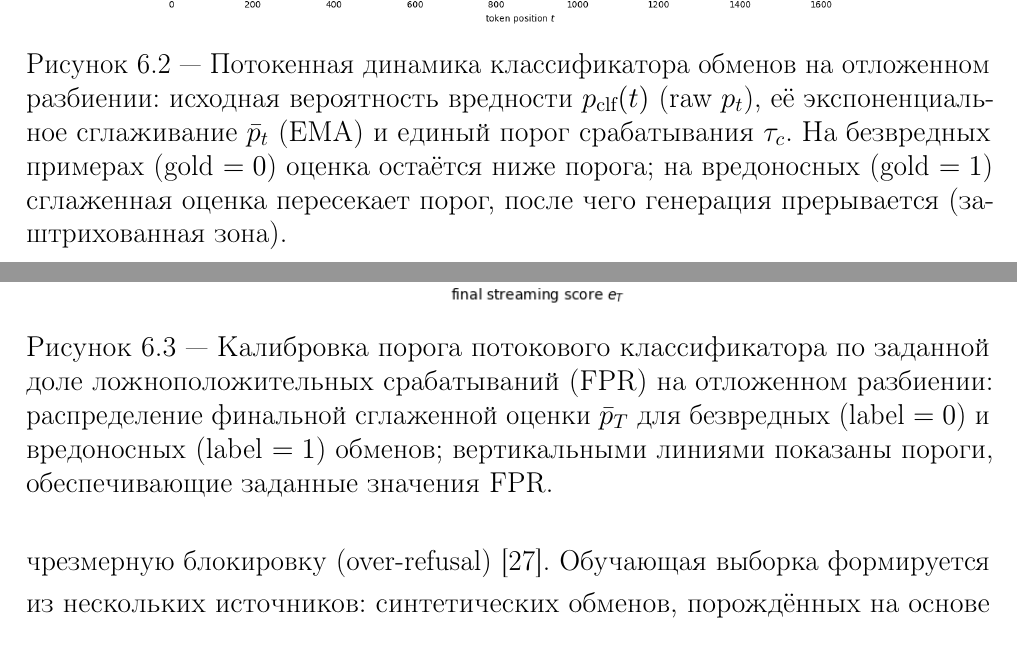
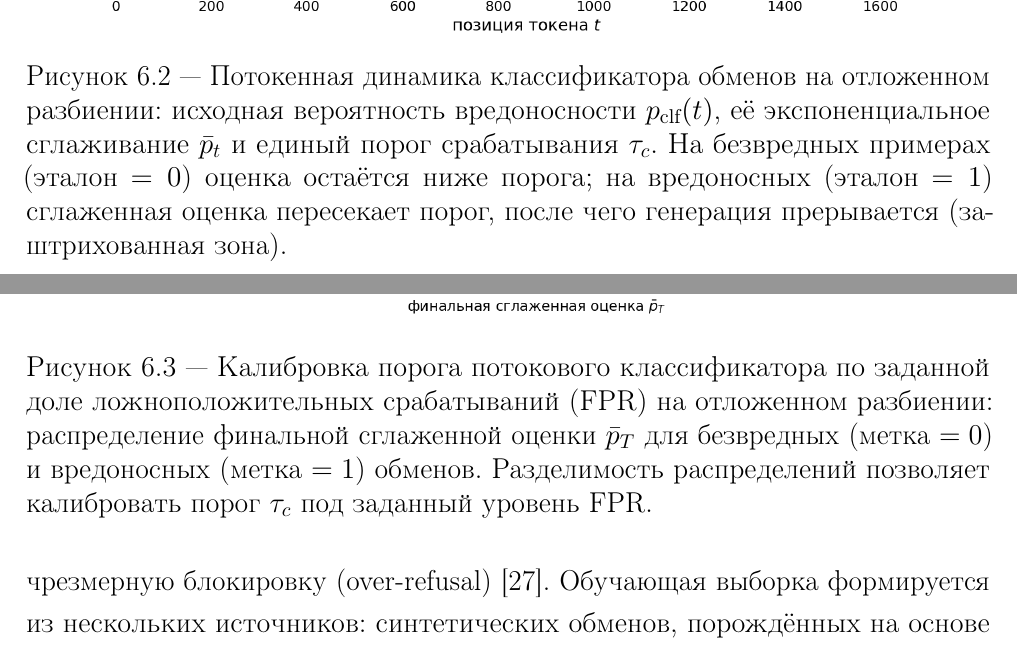
Before and after one commit to ekolodin/thesis, a LaTeX book (main.tex, which reads chapters/safety-pipeline.tex): two parts of pages 80 and 81 of 111, joined at a grey line, cut so that both start at the same text. Compiled offline with pdfLaTeX.

Commit message:
docs: russify streaming-censor figures; declutter FPR plot; full-page trace
- Рис 6.3 (FPR calibration): regenerated in Russian from the real 500-example
  calibration run; removed the 4 vertical threshold lines and the τ legend
  entries — legend now shows only the two distribution labels
- Рис 6.2 (streaming trace): regenerated in Russian with larger fonts and
  promoted to a full-page figure for readability
- Рис 6.5 (ROC, old/new test): re-plotted natively in Russian (curves digitized
  from the originals; AUCs 1.00/0.95 and 0.60/0.83 and prod operating point kept)
- safety-pipeline.tex: updated captions 6.2/6.3 to match (no English raw/EMA/
  label/threshold-line references) and full-page layout for the trace

```diff
--- a/chapters/safety-pipeline.tex
+++ b/chapters/safety-pipeline.tex
@@ -110,10 +110,10 @@
 Классификация выполняется потоково: как только сглаженная оценка впервые превышает порог ($\bar{p}_t > \tau_c$), генерация прерывается, а обмен блокируется.
 Потокенную динамику решающего правила иллюстрирует Рисунок~\ref{fig:sp_streaming_trace}: на безвредных обменах сглаженная оценка $\bar{p}_t$ остаётся существенно ниже порога, тогда как на вредоносных она пересекает порог, после чего генерация прерывается.
 
-\begin{figure}[htbp]
+\begin{figure}[p]
     \centering
-    \includegraphics[width=0.78\textwidth]{chapters/figures/censor_streaming_trace.png}
-    \caption{Потокенная динамика классификатора обменов на отложенном разбиении: исходная вероятность вредности $p_{\text{clf}}(t)$ (raw~$p_t$), её экспоненциальное сглаживание $\bar{p}_t$ (EMA) и единый порог срабатывания $\tau_c$. На безвредных примерах (gold~$=0$) оценка остаётся ниже порога; на вредоносных (gold~$=1$) сглаженная оценка пересекает порог, после чего генерация прерывается (заштрихованная зона).}
+    \includegraphics[width=\textwidth,height=0.9\textheight,keepaspectratio]{chapters/figures/censor_streaming_trace.png}
+    \caption{Потокенная динамика классификатора обменов на отложенном разбиении: исходная вероятность вредоносности $p_{\text{clf}}(t)$, её экспоненциальное сглаживание $\bar{p}_t$ и единый порог срабатывания $\tau_c$. На безвредных примерах (эталон~$=0$) оценка остаётся ниже порога; на вредоносных (эталон~$=1$) сглаженная оценка пересекает порог, после чего генерация прерывается (заштрихованная зона).}
     \label{fig:sp_streaming_trace}
 \end{figure}
 
@@ -123,7 +123,7 @@
 \begin{figure}[htbp]
     \centering
     \includegraphics[width=0.9\textwidth]{chapters/figures/censor_fpr_calibration.png}
-    \caption{Калибровка порога потокового классификатора по заданной доле ложноположительных срабатываний (FPR) на отложенном разбиении: распределение финальной сглаженной оценки $\bar{p}_T$ для безвредных (label~$=0$) и вредоносных (label~$=1$) обменов; вертикальными линиями показаны пороги, обеспечивающие заданные значения FPR.}
+    \caption{Калибровка порога потокового классификатора по заданной доле ложноположительных срабатываний (FPR) на отложенном разбиении: распределение финальной сглаженной оценки $\bar{p}_T$ для безвредных (метка~$=0$) и вредоносных (метка~$=1$) обменов. Разделимость распределений позволяет калибровать порог $\tau_c$ под заданный уровень FPR.}
     \label{fig:sp_fpr_calibration}
 \end{figure}
 
```
Also changed, not shown: chapters/figures/censor_fpr_calibration.png, chapters/figures/censor_new_test.png, chapters/figures/censor_old_test.png, chapters/figures/censor_streaming_trace.png.
